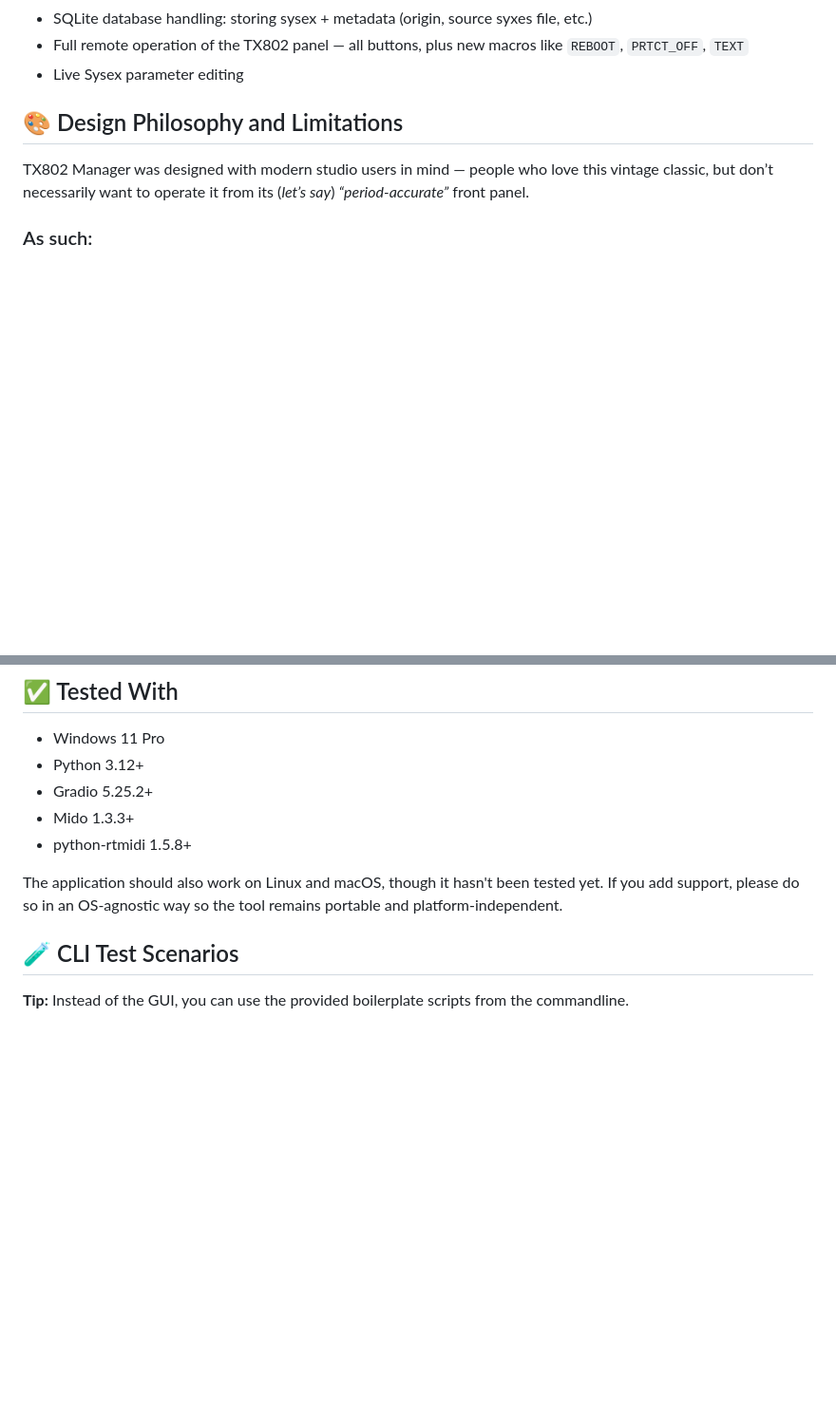
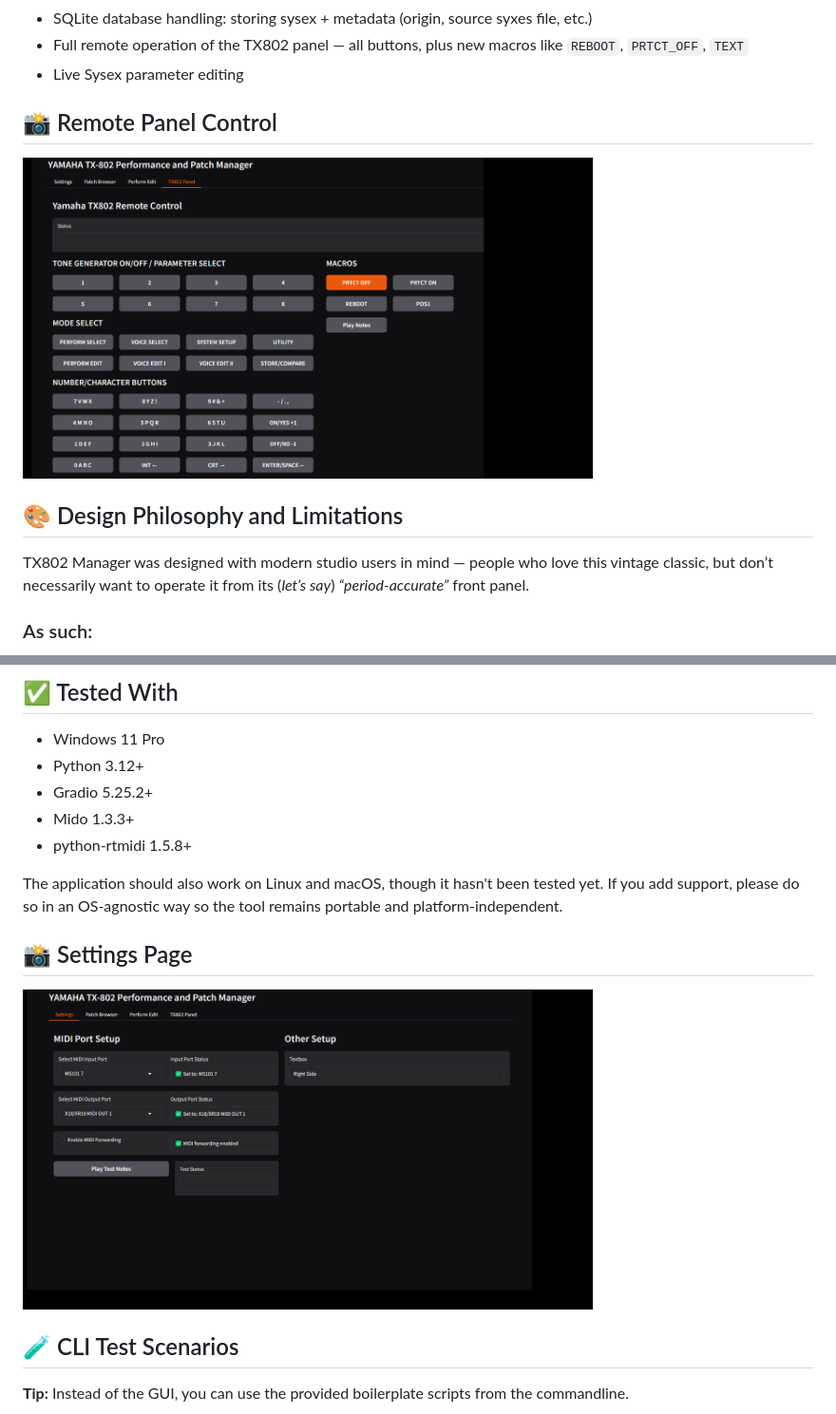
Before and after one commit to Helge666/802_Manager, a Markdown page: README.md, 2 parts joined by grey strips. Shown at 95% size. GitHub-like rendering; pictures changed too: assets/screenshots/01_settings_tab.png (added), assets/screenshots/04_panel_tab.png (added); blank space fills up the shorter version.

```diff
--- a/README.md
+++ b/README.md
@@ -15,6 +15,10 @@ These libraries enable:
 - Full remote operation of the TX802 panel — all buttons, plus new macros like `REBOOT`, `PRTCT_OFF`, `TEXT`
 - Live Sysex parameter editing
 
+
+## 📸 Remote Panel Control
+<img src="assets/screenshots/04_panel_tab.png" width="600"/>
+
 ## 🎨 Design Philosophy and Limitations
 
 TX802 Manager was designed with modern studio users in mind — people who love this vintage classic, but don’t necessarily want to operate it from its (*let’s say*) *“period-accurate”* front panel.
@@ -73,6 +83,9 @@ After startup, open the GUI in e.g. Chrome by clicking on http://localhost:7860
 - python-rtmidi 1.5.8+
 
 The application should also work on Linux and macOS, though it hasn't been tested yet. If you add support, please do so in an OS-agnostic way so the tool remains portable and platform-independent.
+
+## 📸 Settings Page
+<img src="assets/screenshots/01_settings_tab.png" width="600"/>
 
 ## 🧪 CLI Test Scenarios
 
```
Also changed, not shown: other parts of README.md (+10 -4 lines), assets/screenshots/02_browser_tab.png (added), assets/screenshots/03_perform_tab.png (added).
